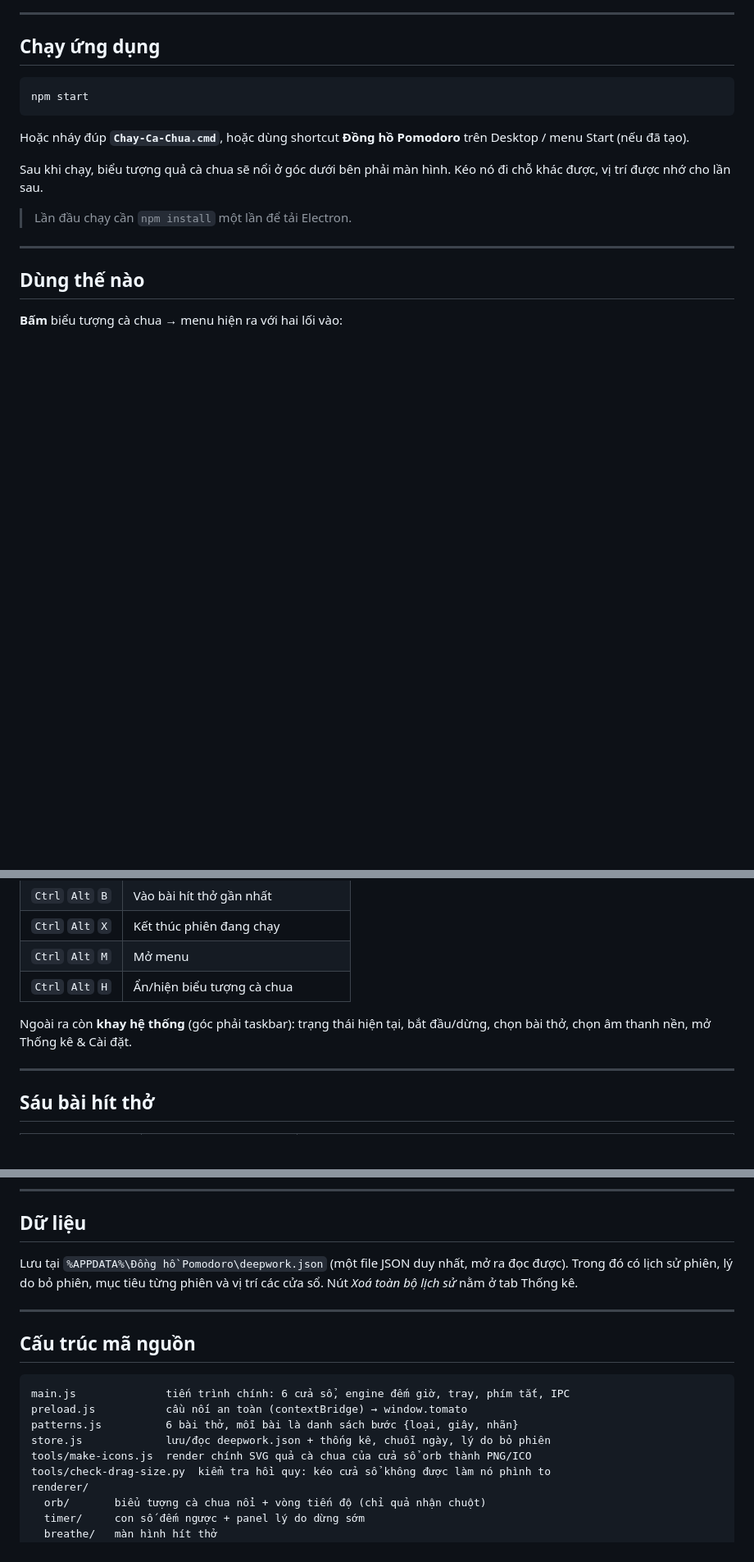
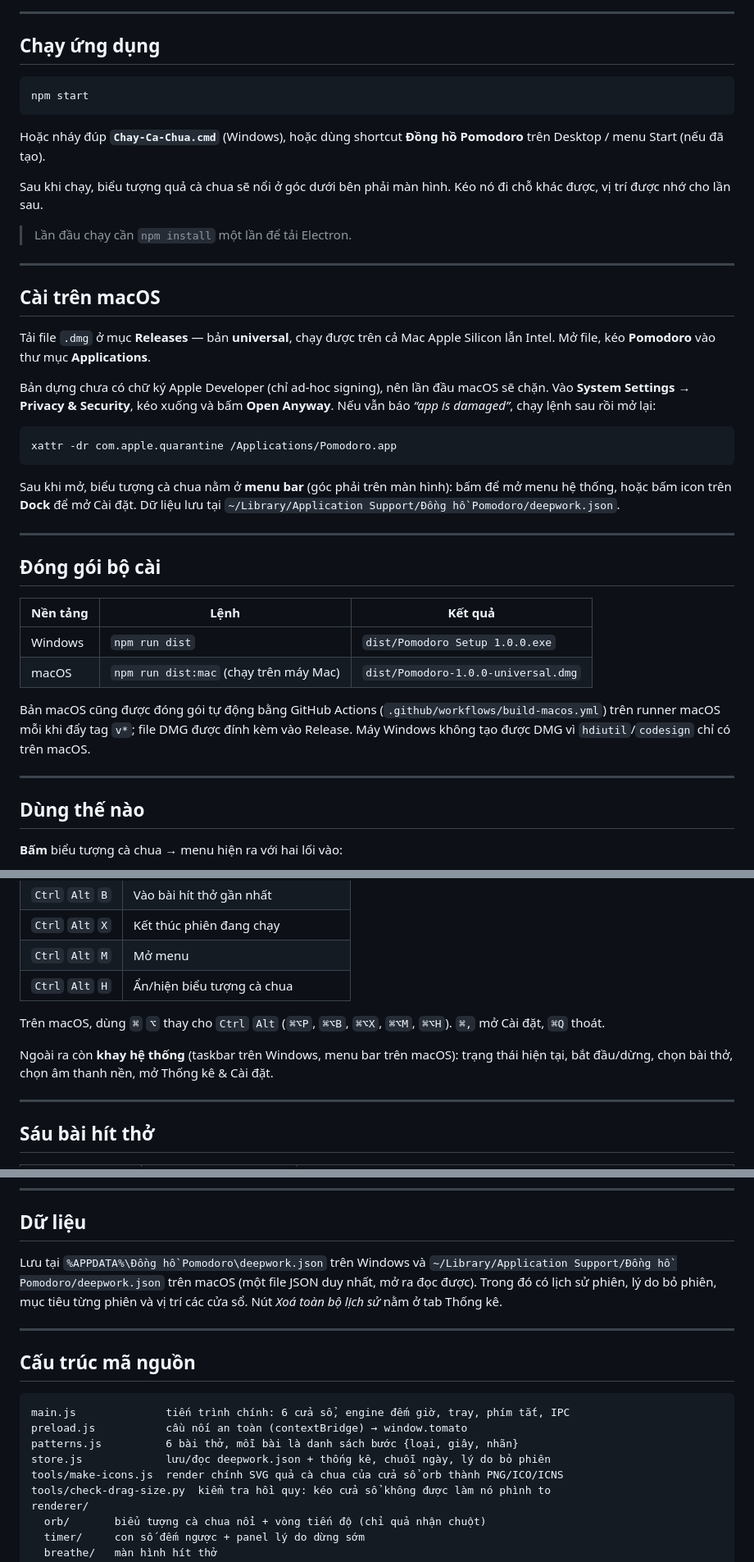
Before and after one commit to huybibi/dong-ho-pomodoro, a Markdown page: README.md, 3 parts joined by grey strips. Shown at 82% size. GitHub-like rendering; blank space fills up the shorter version.

Commit message:
Đóng gói macOS: DMG universal, icon ICNS, menu bar + phím tắt ⌘⌥, GitHub Actions

````diff
--- a/README.md
+++ b/README.md
@@ -24,11 +24,36 @@ Không cần cài đặt gì thêm, không cần tài khoản, không có máy c
 npm start
 ```
 
-Hoặc nháy đúp **`Chay-Ca-Chua.cmd`**, hoặc dùng shortcut **Đồng hồ Pomodoro** trên Desktop / menu Start (nếu đã tạo).
+Hoặc nháy đúp **`Chay-Ca-Chua.cmd`** (Windows), hoặc dùng shortcut **Đồng hồ Pomodoro** trên Desktop / menu Start (nếu đã tạo).
 
 Sau khi chạy, biểu tượng quả cà chua sẽ nổi ở góc dưới bên phải màn hình. Kéo nó đi chỗ khác được, vị trí được nhớ cho lần sau.
 
 > Lần đầu chạy cần `npm install` một lần để tải Electron.
+
+---
+
+## Cài trên macOS
+
+Tải file `.dmg` ở mục **Releases** — bản **universal**, chạy được trên cả Mac Apple Silicon lẫn Intel. Mở file, kéo **Pomodoro** vào thư mục **Applications**.
+
+Bản dựng chưa có chữ ký Apple Developer (chỉ ad-hoc signing), nên lần đầu macOS sẽ chặn. Vào **System Settings → Privacy & Security**, kéo xuống và bấm **Open Anyway**. Nếu vẫn báo *“app is damaged”*, chạy lệnh sau rồi mở lại:
+
+```sh
+xattr -dr com.apple.quarantine /Applications/Pomodoro.app
+```
+
+Sau khi mở, biểu tượng cà chua nằm ở **menu bar** (góc phải trên màn hình): bấm để mở menu hệ thống, hoặc bấm icon trên **Dock** để mở Cài đặt. Dữ liệu lưu tại `~/Library/Application Support/Đồng hồ Pomodoro/deepwork.json`.
+
+---
+
+## Đóng gói bộ cài
+
+| Nền tảng | Lệnh | Kết quả |
+| --- | --- | --- |
+| Windows | `npm run dist` | `dist/Pomodoro Setup 1.0.0.exe` |
+| macOS | `npm run dist:mac` (chạy trên máy Mac) | `dist/Pomodoro-1.0.0-universal.dmg` |
+
+Bản macOS cũng được đóng gói tự động bằng GitHub Actions (`.github/workflows/build-macos.yml`) trên runner macOS mỗi khi đẩy tag `v*`; file DMG được đính kèm vào Release. Máy Windows không tạo được DMG vì `hdiutil`/`codesign` chỉ có trên macOS.
 
 ---
 
@@ -66,7 +91,9 @@ Dùng được từ bất kỳ ứng dụng nào:
 | `Ctrl` `Alt` `M` | Mở menu |
 | `Ctrl` `Alt` `H` | Ẩn/hiện biểu tượng cà chua |
 
-Ngoài ra còn **khay hệ thống** (góc phải taskbar): trạng thái hiện tại, bắt đầu/dừng, chọn bài thở, chọn âm thanh nền, mở Thống kê & Cài đặt.
+Trên macOS, dùng `⌘` `⌥` thay cho `Ctrl` `Alt` (`⌘⌥P`, `⌘⌥B`, `⌘⌥X`, `⌘⌥M`, `⌘⌥H`). `⌘,` mở Cài đặt, `⌘Q` thoát.
+
+Ngoài ra còn **khay hệ thống** (taskbar trên Windows, menu bar trên macOS): trạng thái hiện tại, bắt đầu/dừng, chọn bài thở, chọn âm thanh nền, mở Thống kê & Cài đặt.
 
 ---
 
@@ -114,7 +141,7 @@ Nếu lỡ kéo cửa sổ ra ngoài màn hình, tab *Giao diện* có nút **đ
 
 ## Dữ liệu
 
-Lưu tại `%APPDATA%\Đồng hồ Pomodoro\deepwork.json` (một file JSON duy nhất, mở ra đọc được). Trong đó có lịch sử phiên, lý do bỏ phiên, mục tiêu từng phiên và vị trí các cửa sổ. Nút *Xoá toàn bộ lịch sử* nằm ở tab Thống kê.
+Lưu tại `%APPDATA%\Đồng hồ Pomodoro\deepwork.json` trên Windows và `~/Library/Application Support/Đồng hồ Pomodoro/deepwork.json` trên macOS (một file JSON duy nhất, mở ra đọc được). Trong đó có lịch sử phiên, lý do bỏ phiên, mục tiêu từng phiên và vị trí các cửa sổ. Nút *Xoá toàn bộ lịch sử* nằm ở tab Thống kê.
 
 ---
 
@@ -125,7 +152,7 @@ main.js              tiến trình chính: 6 cửa sổ, engine đếm giờ, tr
 preload.js           cầu nối an toàn (contextBridge) → window.tomato
 patterns.js          6 bài thở, mỗi bài là danh sách bước {loại, giây, nhãn}
 store.js             lưu/đọc deepwork.json + thống kê, chuỗi ngày, lý do bỏ phiên
-tools/make-icons.js  render chính SVG quả cà chua của cửa sổ orb thành PNG/ICO
+tools/make-icons.js  render chính SVG quả cà chua của cửa sổ orb thành PNG/ICO/ICNS
 tools/check-drag-size.py  kiểm tra hồi quy: kéo cửa sổ không được làm nó phình to
 renderer/
   orb/       biểu tượng cà chua nổi + vòng tiến độ (chỉ quả nhận chuột)
````
Also changed, not shown: other parts of README.md (+1 -0 lines), assets/icon.png, assets/tray-mac.png (added), assets/tray-mac@2x.png (added), assets/tray.png, assets/tray@2x.png, 6 other files.
